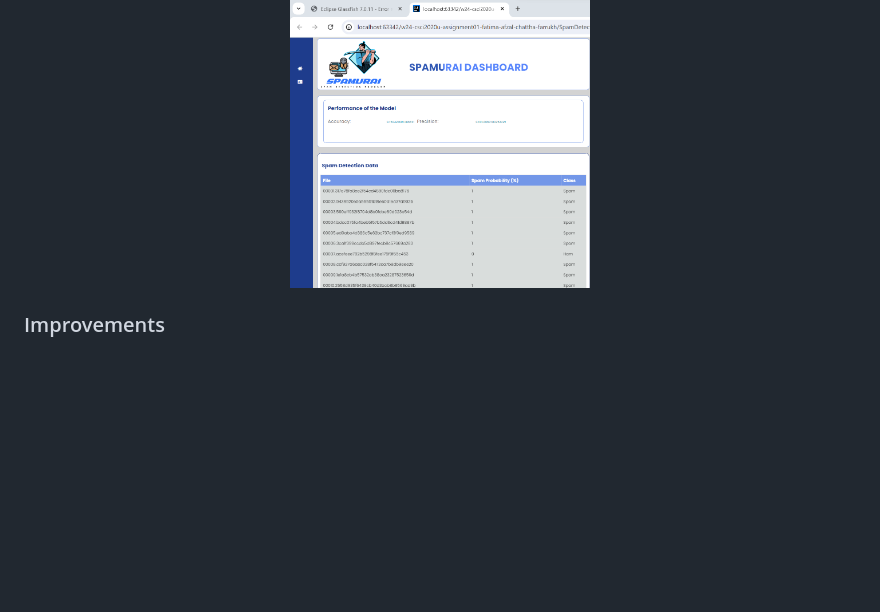
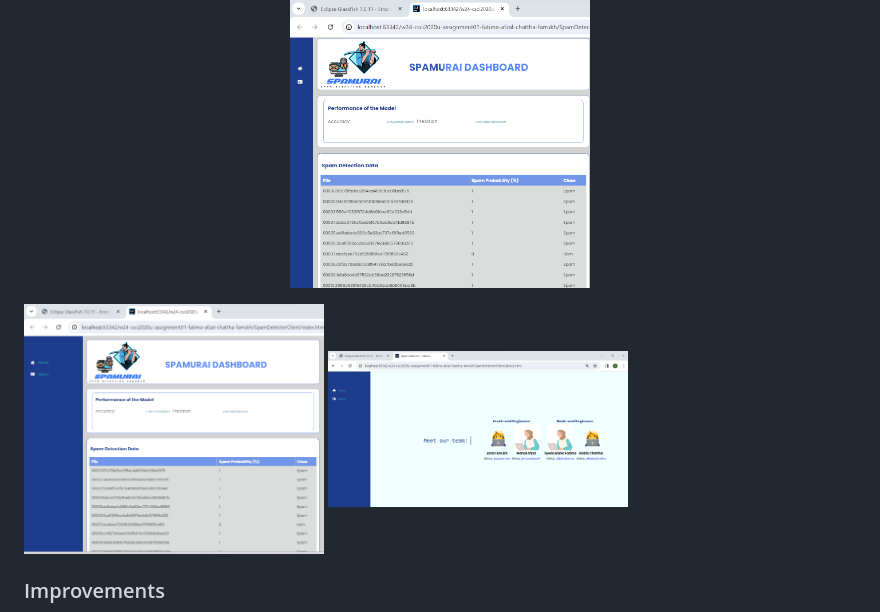
Before and after one commit to zarafarrukh/Spamurai, a Markdown page: README.md, the part around the change. GitHub-like rendering; blank space fills up the shorter version.

```diff
--- a/README.md
+++ b/README.md
@@ -9,6 +9,9 @@ We've taken the initiative to develop a program designed to sift through and eli
 <p align="center">
   <img src="Spamurai.png" alt="Spamurai Working Interface" width="300">
 </p>
+ <img src="Spamurai_navBar.png" alt="Spamurai Working Interface" width="300">
+
+ <img src="Spamurai_About.png" alt="Spamurai Working Interface" width="300">
 
 ### Improvements
 We optimised code by using HashMaps and ArrayLists for storing data values to make searching values occur at O(n) time complexity.
```
